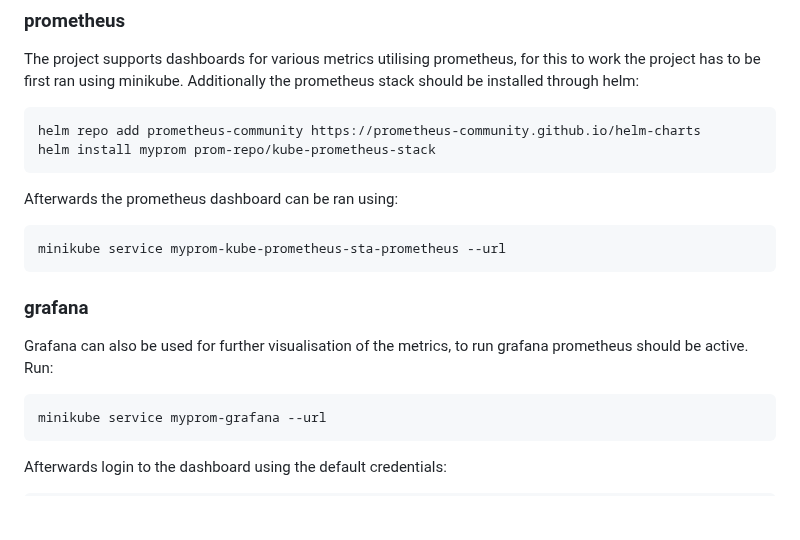
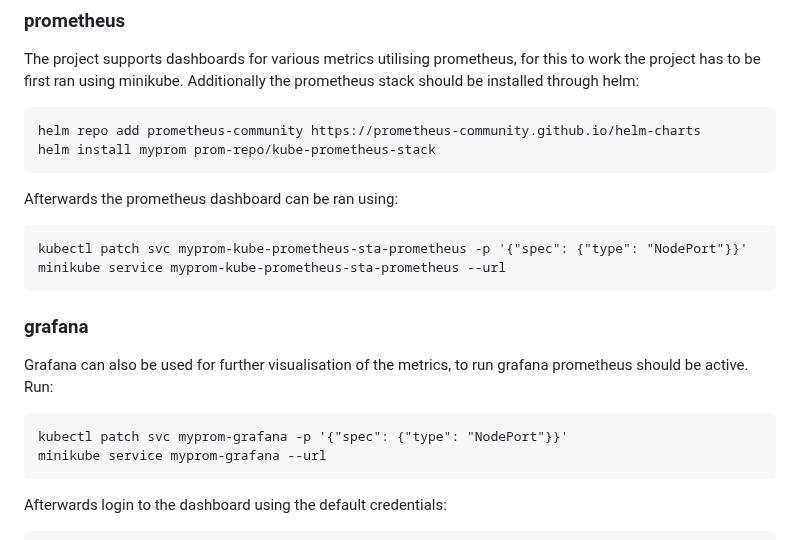
Before and after one commit to remla24-team10/operation, a Markdown page: README.md, the part around the change. Drawn GitHub-style; blank space fills up the shorter version.

Commit message:
Small fix to readme to allow for easier reproduction.

````diff
--- a/README.md
+++ b/README.md
@@ -53,6 +53,7 @@ helm install myprom prom-repo/kube-prometheus-stack
 ```
 Afterwards the prometheus dashboard can be ran using:
 ```
+kubectl patch svc myprom-kube-prometheus-sta-prometheus -p '{"spec": {"type": "NodePort"}}'
 minikube service myprom-kube-prometheus-sta-prometheus --url
 ```
 
@@ -60,6 +61,7 @@ minikube service myprom-kube-prometheus-sta-prometheus --url
 Grafana can also be used for further visualisation of the metrics, to run grafana prometheus should be active.
 Run:
 ```
+kubectl patch svc myprom-grafana -p '{"spec": {"type": "NodePort"}}'
 minikube service myprom-grafana --url
 ```
 Afterwards login to the dashboard using the default credentials:
````
